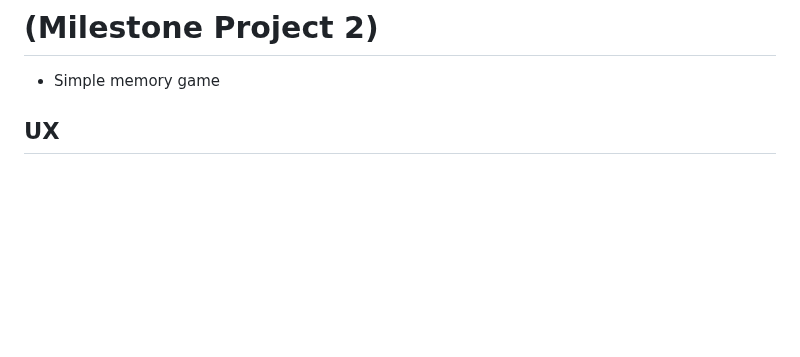
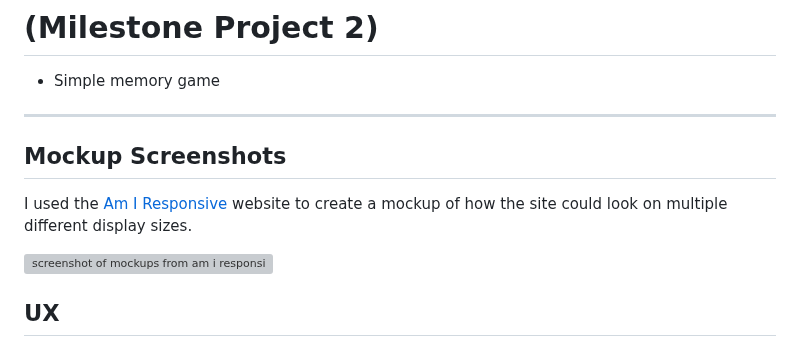
Before and after one commit to seanbrindley17/milestone-project-2, a Markdown page: README.md, the part around one of its changes. Drawn GitHub-style; blank space fills up the shorter version; grey boxes are pictures that could not be loaded.

```diff
--- a/README.md
+++ b/README.md
@@ -1,6 +1,14 @@
 # (Milestone Project 2)
 
 * Simple memory game
+
+---
+
+## Mockup Screenshots
+
+I used the [Am I Responsive]() website to create a mockup of how the site could look on multiple different display sizes.
+
+![screenshot of mockups from am i responsive]()
 
 ## UX
 
```
Also changed, not shown: other parts of README.md (+71 -2 lines).
